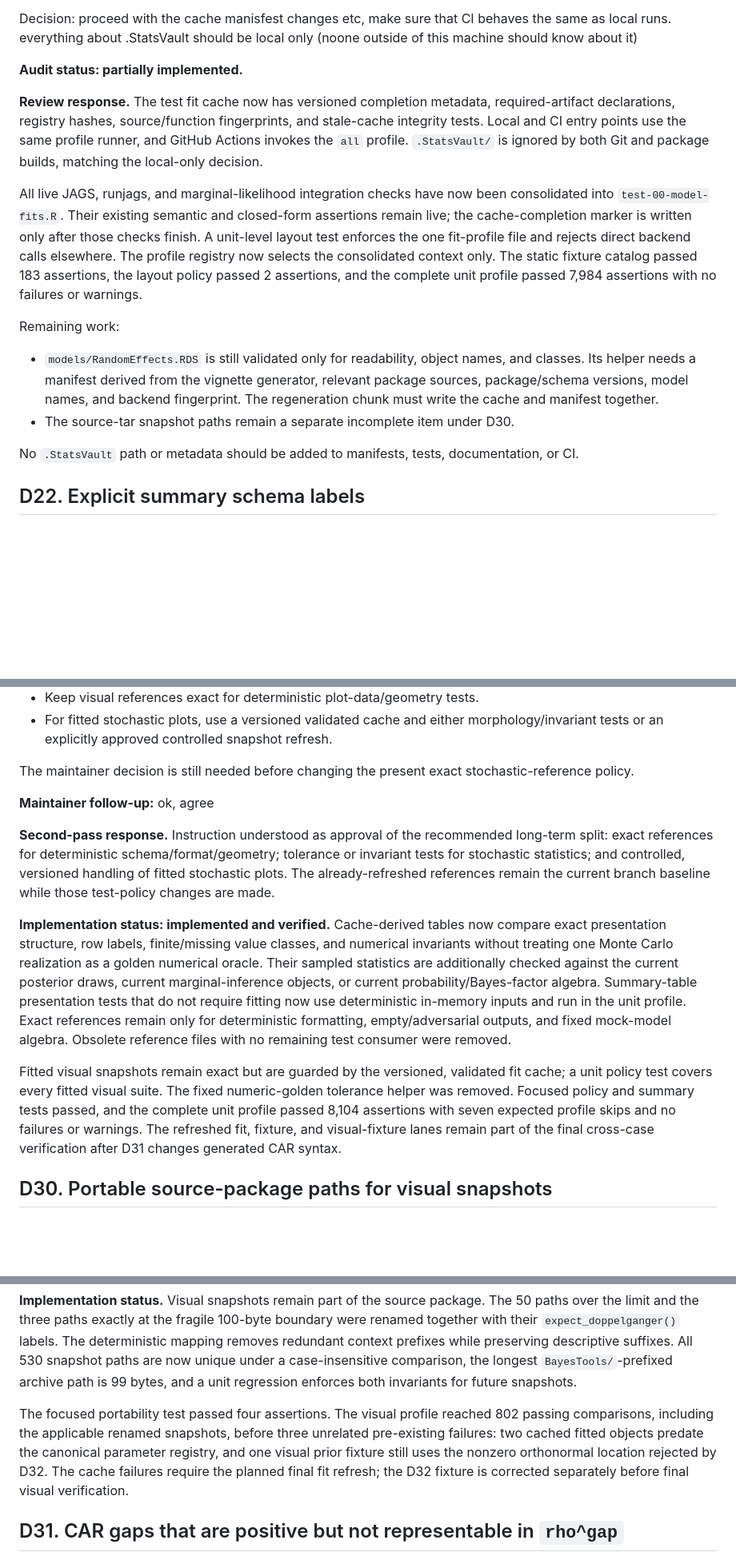
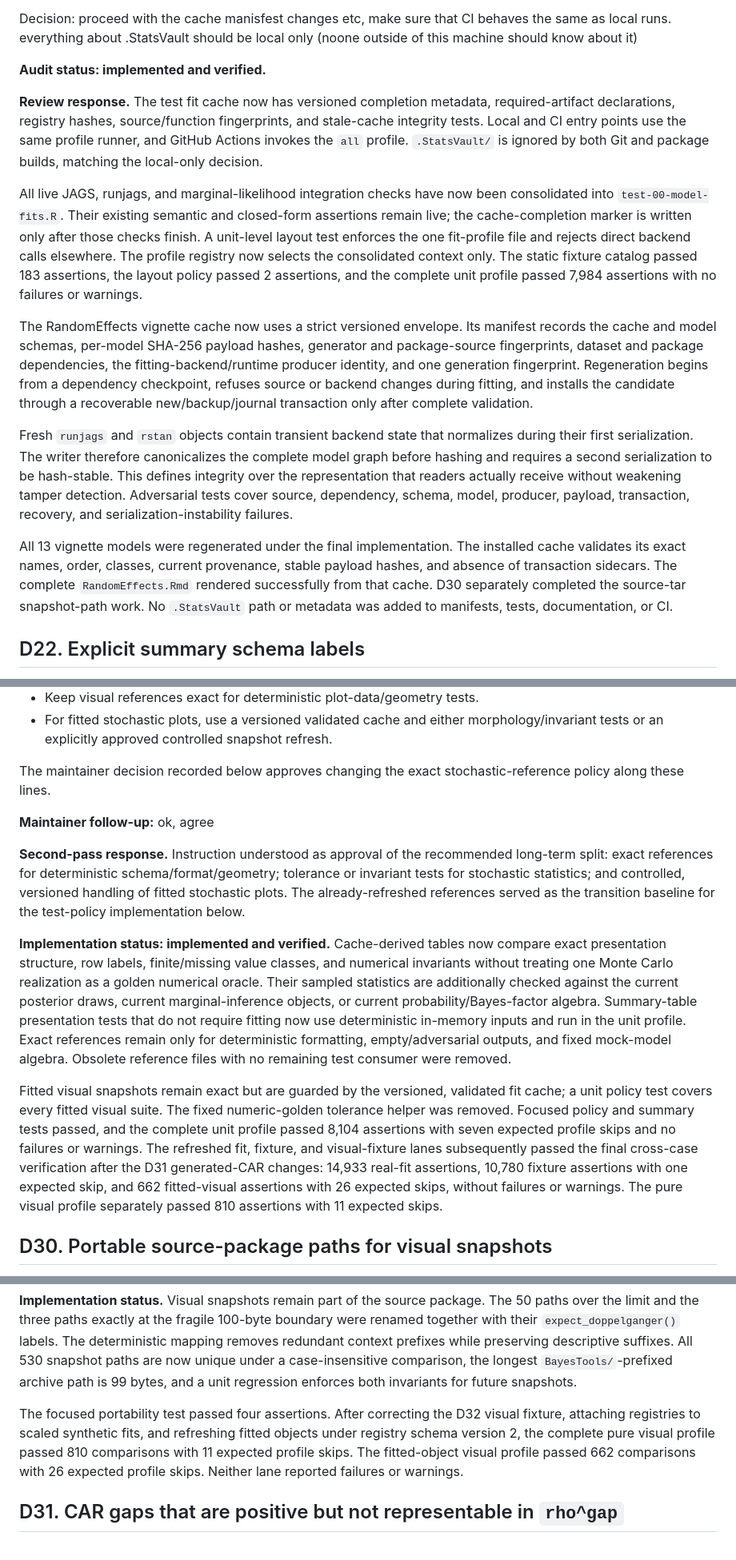
Before and after one commit to FBartos/BayesTools, a Markdown page: .agents/reports/current-branch-review-decisions.md, 3 parts joined by grey strips. Shown at 80% size. GitHub-like rendering; blank space fills up the shorter version.

```diff
--- a/.agents/reports/current-branch-review-decisions.md
+++ b/.agents/reports/current-branch-review-decisions.md
@@ -1164,7 +1182,7 @@ files are tracked versus ignored.
 Decision: proceed with the cache manisfest changes etc, make sure that CI behaves the same as local runs.
 everything about .StatsVault should be local only (noone outside of this machine should know about it)
 
-**Audit status: partially implemented.**
+**Audit status: implemented and verified.**
 
 **Review response.** The test fit cache now has versioned completion metadata,
 required-artifact declarations, registry hashes, source/function fingerprints,
@@ -1181,17 +1199,28 @@ selects the consolidated context only. The static fixture catalog passed 183
 assertions, the layout policy passed 2 assertions, and the complete unit profile
 passed 7,984 assertions with no failures or warnings.
 
-Remaining work:
-
-- `models/RandomEffects.RDS` is still validated only for readability, object
-  names, and classes. Its helper needs a manifest derived from the vignette
-  generator, relevant package sources, package/schema versions, model names, and
-  backend fingerprint. The regeneration chunk must write the cache and manifest
-  together.
-- The source-tar snapshot paths remain a separate incomplete item under D30.
-
-No `.StatsVault` path or metadata should be added to manifests, tests,
-documentation, or CI.
+The RandomEffects vignette cache now uses a strict versioned envelope. Its
+manifest records the cache and model schemas, per-model SHA-256 payload hashes,
+generator and package-source fingerprints, dataset and package dependencies,
+the fitting-backend/runtime producer identity, and one generation fingerprint.
+Regeneration begins from a dependency checkpoint, refuses source or backend
+changes during fitting, and installs the candidate through a recoverable
+new/backup/journal transaction only after complete validation.
+
+Fresh `runjags` and `rstan` objects contain transient backend state that
+normalizes during their first serialization. The writer therefore
+canonicalizes the complete model graph before hashing and requires a second
+serialization to be hash-stable. This defines integrity over the representation
+that readers actually receive without weakening tamper detection. Adversarial
+tests cover source, dependency, schema, model, producer, payload, transaction,
+recovery, and serialization-instability failures.
+
+All 13 vignette models were regenerated under the final implementation. The
+installed cache validates its exact names, order, classes, current provenance,
+stable payload hashes, and absence of transaction sidecars. The complete
+`RandomEffects.Rmd` rendered successfully from that cache. D30 separately
+completed the source-tar snapshot-path work. No `.StatsVault` path or metadata
+was added to manifests, tests, documentation, or CI.
 
 ## D22. Explicit summary schema labels
 
@@ -1705,8 +1739,8 @@ problem; it does not decide the architecture for future releases.
   morphology/invariant tests or an explicitly approved controlled snapshot
   refresh.
 
-The maintainer decision is still needed before changing the present exact
-stochastic-reference policy.
+The maintainer decision recorded below approves changing the exact
+stochastic-reference policy along these lines.
 
 **Maintainer follow-up:** ok, agree
 
@@ -1714,7 +1748,7 @@ stochastic-reference policy.
 long-term split: exact references for deterministic schema/format/geometry;
 tolerance or invariant tests for stochastic statistics; and controlled,
 versioned handling of fitted stochastic plots. The already-refreshed references
-remain the current branch baseline while those test-policy changes are made.
+served as the transition baseline for the test-policy implementation below.
 
 **Implementation status: implemented and verified.** Cache-derived tables now
 compare exact presentation structure, row labels, finite/missing value classes,
@@ -1732,8 +1766,11 @@ validated fit cache; a unit policy test covers every fitted visual suite. The
 fixed numeric-golden tolerance helper was removed. Focused policy and summary
 tests passed, and the complete unit profile passed 8,104 assertions with seven
 expected profile skips and no failures or warnings. The refreshed fit,
-fixture, and visual-fixture lanes remain part of the final cross-case
-verification after D31 changes generated CAR syntax.
+fixture, and visual-fixture lanes subsequently passed the final cross-case
+verification after the D31 generated-CAR changes: 14,933 real-fit assertions,
+10,780 fixture assertions with one expected skip, and 662 fitted-visual
+assertions with 26 expected skips, without failures or warnings. The pure visual
+profile separately passed 810 assertions with 11 expected skips.
 
 ## D30. Portable source-package paths for visual snapshots
 
@@ -1768,13 +1805,12 @@ preserving descriptive suffixes. All 530 snapshot paths are now unique under a
 case-insensitive comparison, the longest `BayesTools/`-prefixed archive path is
 99 bytes, and a unit regression enforces both invariants for future snapshots.
 
-The focused portability test passed four assertions. The visual profile reached
-802 passing comparisons, including the applicable renamed snapshots, before
-three unrelated pre-existing failures: two cached fitted objects predate the
-canonical parameter registry, and one visual prior fixture still uses the
-nonzero orthonormal location rejected by D32. The cache failures require the
-planned final fit refresh; the D32 fixture is corrected separately before final
-visual verification.
+The focused portability test passed four assertions. After correcting the D32
+visual fixture, attaching registries to scaled synthetic fits, and refreshing
+fitted objects under registry schema version 2, the complete pure visual profile
+passed 810 comparisons with 11 expected profile skips. The fitted-object visual
+profile passed 662 comparisons with 26 expected profile skips. Neither lane
+reported failures or warnings.
 
 ## D31. CAR gaps that are positive but not representable in `rho^gap`
 
```
Also changed, not shown: other parts of .agents/reports/current-branch-review-decisions.md (+45 -15 lines).
